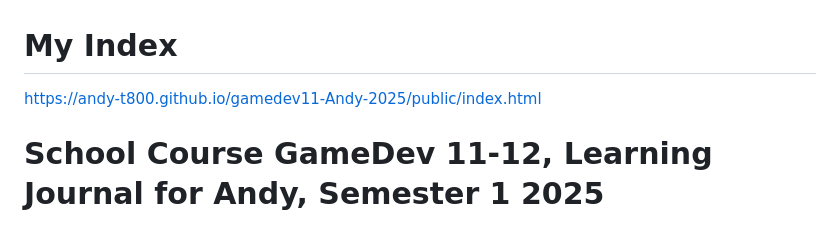
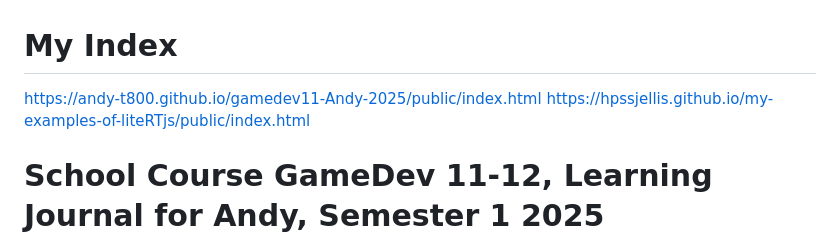
Before and after one commit to Andy-T800/gamedev11-Andy-2025, a Markdown page: README.md, the part around the change. Rendered like a GitHub page.

Commit message:
Add link to liteRTjs examples
Added a new link to examples of liteRTjs.

```diff
--- a/README.md
+++ b/README.md
@@ -1,6 +1,6 @@
 # My Index
 https://andy-t800.github.io/gamedev11-Andy-2025/public/index.html
-
+https://hpssjellis.github.io/my-examples-of-liteRTjs/public/index.html
 # School Course GameDev 11-12, Learning Journal for Andy, Semester 1 2025
 
 
```
